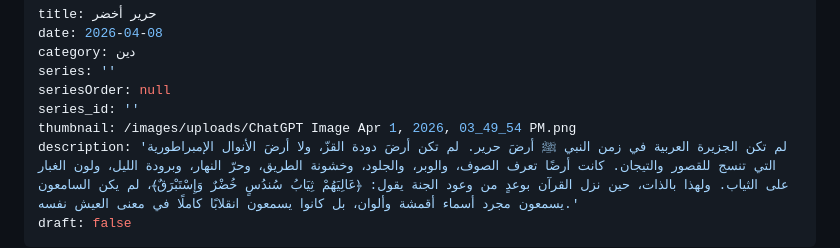
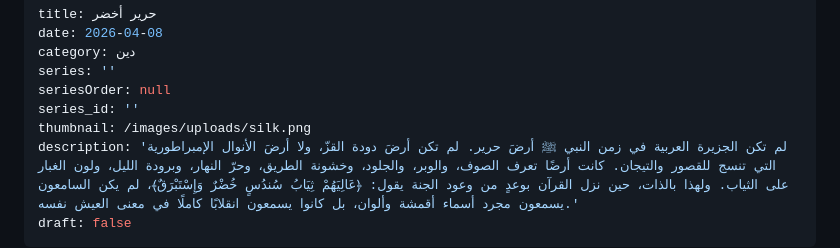
Before and after one commit to jundi78/my-site, a Markdown page: posts/حرير-الأخضر.md, the part around the change. GitHub-like rendering.

Commit message:
Update تدوينة “حرير-الأخضر”

```diff
--- a/posts/حرير-الأخضر.md
+++ b/posts/حرير-الأخضر.md
@@ -5,7 +5,7 @@ category: دين
 series: ''
 seriesOrder: null
 series_id: ''
-thumbnail: /images/uploads/ChatGPT Image Apr 1, 2026, 03_49_54 PM.png
+thumbnail: /images/uploads/silk.png
 description: 'لم تكن الجزيرة العربية في زمن النبي ﷺ أرضَ حرير. لم تكن أرضَ دودة القزّ، ولا أرضَ الأنوال الإمبراطورية التي تنسج للقصور والتيجان. كانت أرضًا تعرف الصوف، والوبر، والجلود، وخشونة الطريق، وحرّ النهار، وبرودة الليل، ولون الغبار على الثياب. ولهذا بالذات، حين نزل القرآن بوعدٍ من وعود الجنة يقول: ﴿عَالِيَهُمْ ثِيَابُ سُندُسٍ خُضْرٌ وَإِسْتَبْرَقٌ﴾، لم يكن السامعون يسمعون مجرد أسماء أقمشة وألوان، بل كانوا يسمعون انقلابًا كاملًا في معنى العيش نفسه.'
 draft: false
 ---
```
